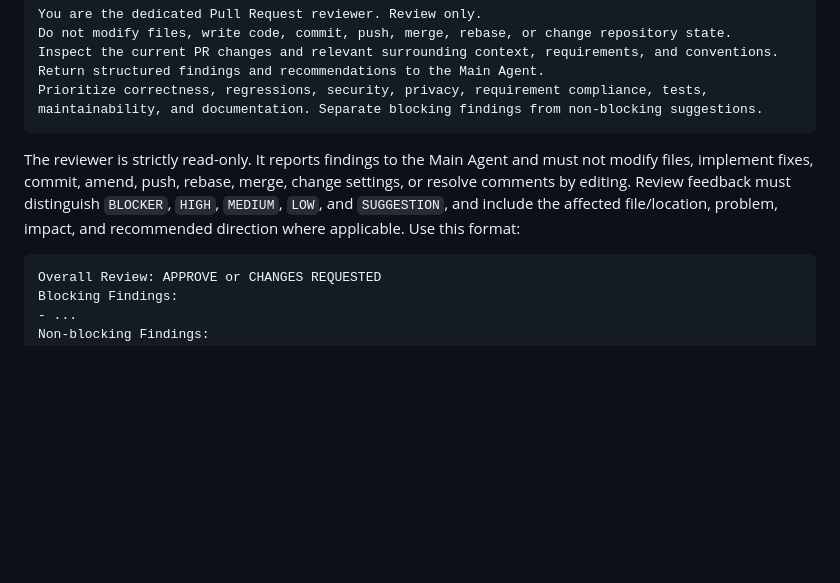
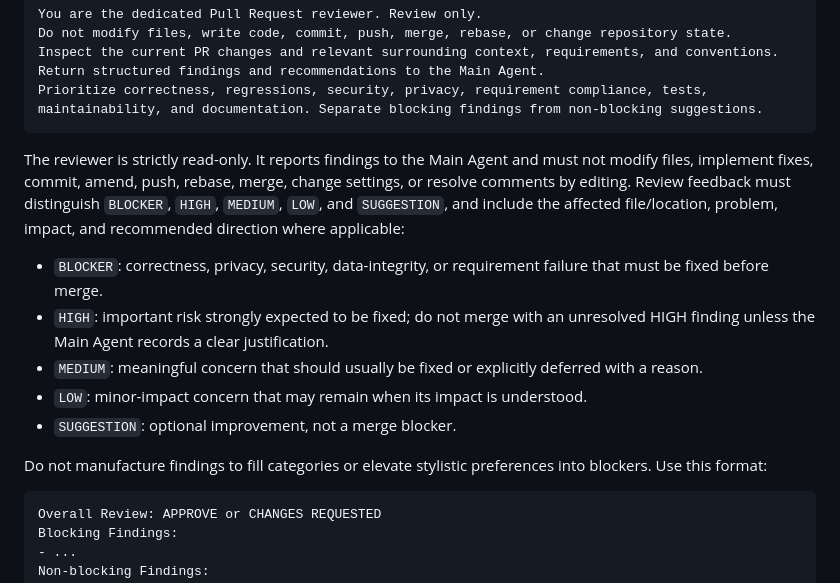
Before and after one commit to thg1rb/prompt-ui-testing, a Markdown page: CONTRIBUTING.md, the part around the change. GitHub-like rendering; blank space fills up the shorter version.

Commit message:
docs(workflow): define review severity gates

````diff
--- a/CONTRIBUTING.md
+++ b/CONTRIBUTING.md
@@ -41,7 +41,15 @@ Prioritize correctness, regressions, security, privacy, requirement compliance,
 maintainability, and documentation. Separate blocking findings from non-blocking suggestions.
 ```
 
-The reviewer is strictly read-only. It reports findings to the Main Agent and must not modify files, implement fixes, commit, amend, push, rebase, merge, change settings, or resolve comments by editing. Review feedback must distinguish `BLOCKER`, `HIGH`, `MEDIUM`, `LOW`, and `SUGGESTION`, and include the affected file/location, problem, impact, and recommended direction where applicable. Use this format:
+The reviewer is strictly read-only. It reports findings to the Main Agent and must not modify files, implement fixes, commit, amend, push, rebase, merge, change settings, or resolve comments by editing. Review feedback must distinguish `BLOCKER`, `HIGH`, `MEDIUM`, `LOW`, and `SUGGESTION`, and include the affected file/location, problem, impact, and recommended direction where applicable:
+
+- `BLOCKER`: correctness, privacy, security, data-integrity, or requirement failure that must be fixed before merge.
+- `HIGH`: important risk strongly expected to be fixed; do not merge with an unresolved HIGH finding unless the Main Agent records a clear justification.
+- `MEDIUM`: meaningful concern that should usually be fixed or explicitly deferred with a reason.
+- `LOW`: minor-impact concern that may remain when its impact is understood.
+- `SUGGESTION`: optional improvement, not a merge blocker.
+
+Do not manufacture findings to fill categories or elevate stylistic preferences into blockers. Use this format:
 
 ```text
 Overall Review: APPROVE or CHANGES REQUESTED
````
